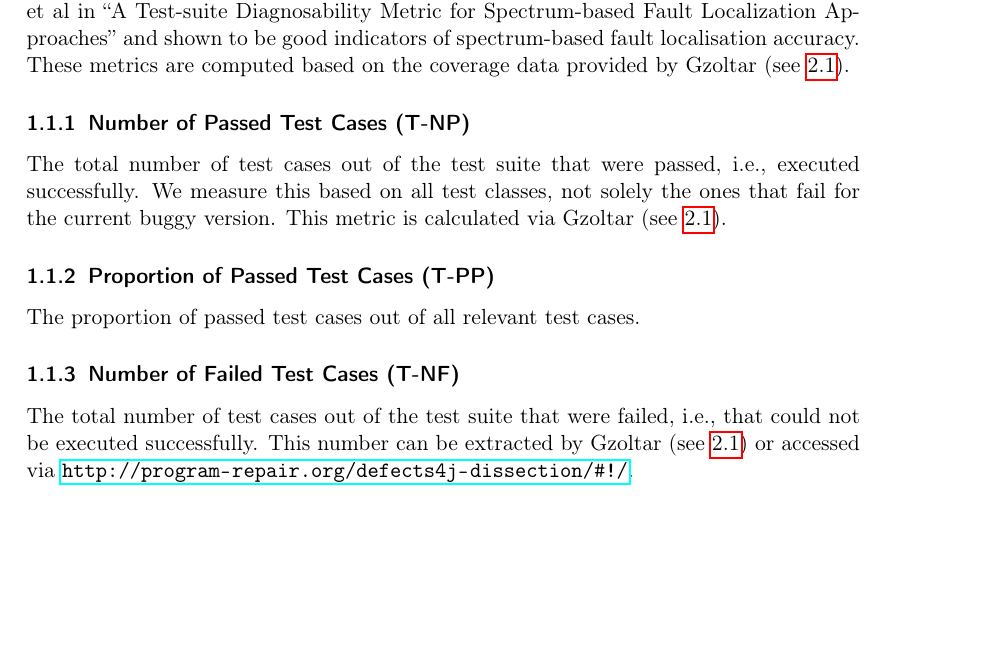
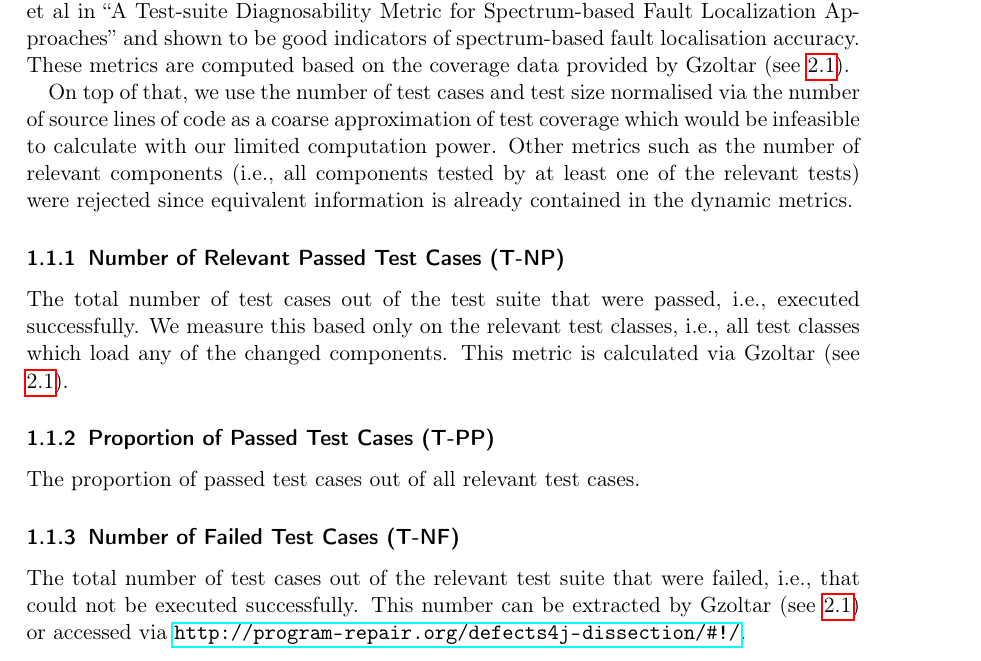
Before and after one commit to sofie-kemper/softwareDiagnosabilityLab, a LaTeX document (metrics.tex, which reads metrics_test.tex): part of page 1 of 3, cut so that both start at the same text, the shorter picture padded with empty space. Compiled offline with pdfLaTeX.

Commit message:
Finalise test metrics in report

```diff
--- a/metrics_test.tex
+++ b/metrics_test.tex
@@ -7,12 +7,12 @@ Metric for Spectrum-based Fault Localization Approaches} and shown to be good
 indicators of spectrum-based fault localisation accuracy. These metrics are
 computed based on the coverage data provided by Gzoltar (see \ref{sec:gzoltar}).
 
-\subsubsection{Number of Passed Test Cases (T-NP)}
+On top of that, we use the number of test cases and test size normalised via the number of source lines of code as a coarse approximation of test coverage which would be infeasible to calculate with our limited computation power. Other metrics such as the number of relevant components (i.e., all components tested by at least one of the relevant tests) were rejected since equivalent information is already contained in the dynamic metrics.
+
+\subsubsection{Number of Relevant Passed Test Cases (T-NP)}
 
 The total number of test cases out of the test suite that were passed, i.e.,
-executed successfully. We measure this based on all test classes, not solely
-the ones that fail for the current buggy version. This metric is calculated via
-Gzoltar (see \ref{sec:gzoltar}).
+executed successfully. We measure this based only on the relevant test classes, i.e., all test classes which load any of the changed components. This metric is calculated via Gzoltar (see \ref{sec:gzoltar}).
 
 \subsubsection{Proportion of Passed Test Cases (T-PP)}
 
@@ -20,7 +20,7 @@ The proportion of passed test cases out of all relevant test cases.
 
 \subsubsection{Number of Failed Test Cases (T-NF)}
 
-The total number of test cases out of the test suite that were failed, i.e.,
+The total number of test cases out of the relevant test suite that were failed, i.e.,
 that could not be executed successfully. This number can be extracted by Gzoltar
 (see \ref{sec:gzoltar}) or accessed via
 \url{http://program-repair.org/defects4j-dissection/#!/}.
```
Also changed, not shown: metrics.pdf.
